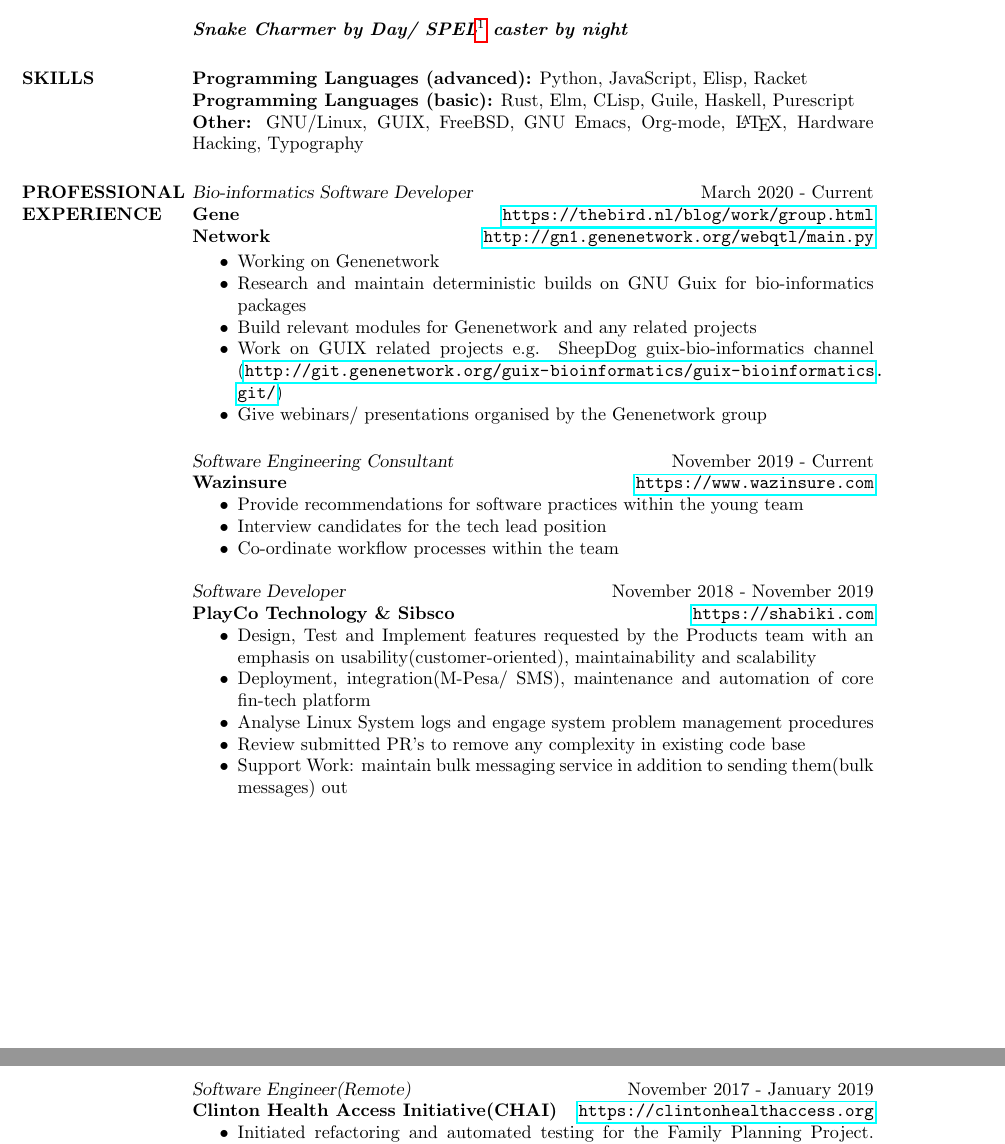
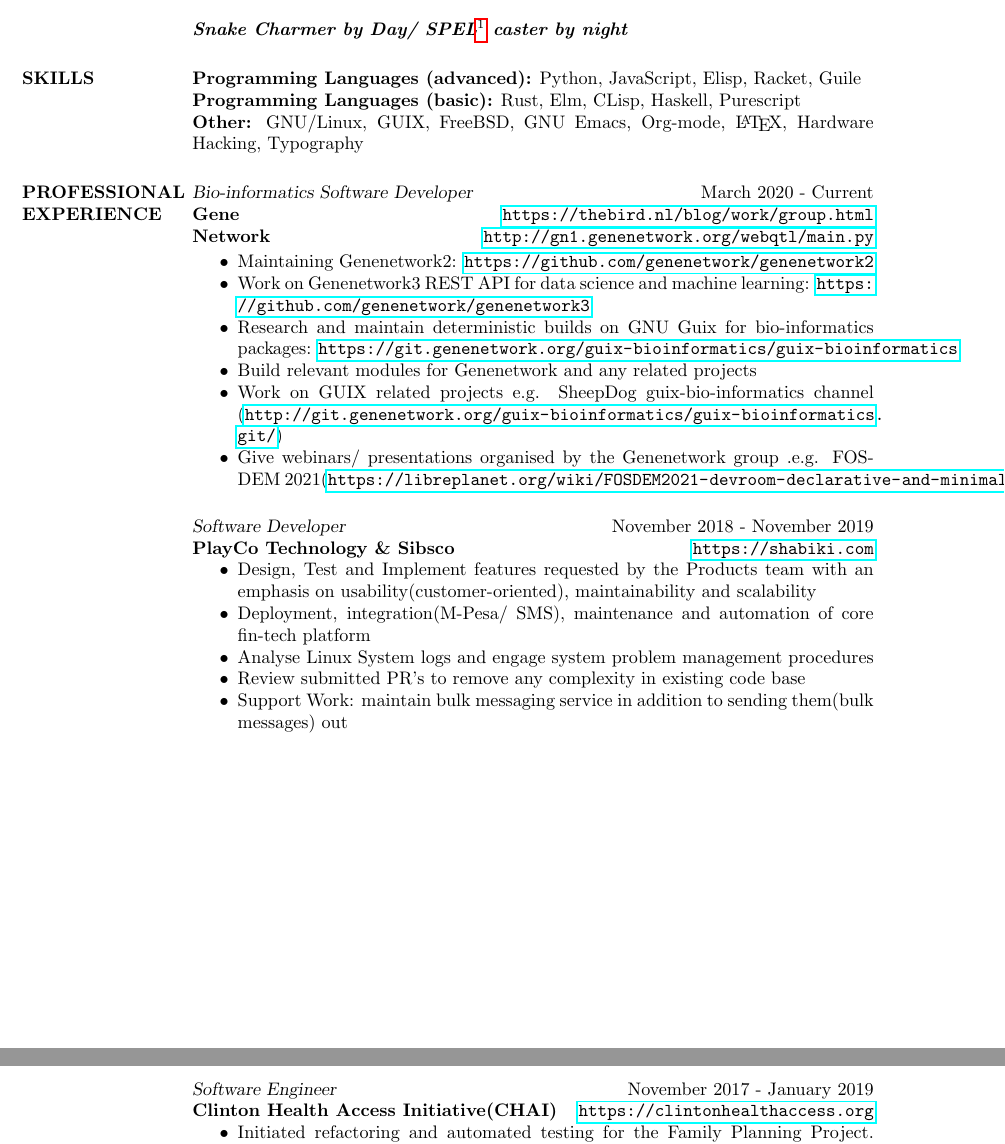
Before and after one commit to BonfaceKilz/resume, a LaTeX CV (bonface_munyoki_cv.tex): two parts of pages 1 and 2 of 2, joined at a grey line, cut so that both start at the same text. Compiled offline with pdfLaTeX.

Commit message:
Update personal resume

```diff
--- a/bonface_munyoki_cv.tex
+++ b/bonface_munyoki_cv.tex
@@ -44,8 +44,8 @@
 \textbf{\textit{Snake Charmer by Day/ SPEL\footnote{SPEL(Semantic Program Enhancement Logic): A concept around LISP macros proposed by Conrad Barski} caster by night}}
 
 \section{SKILLS}
-\textbf{Programming Languages (advanced):} Python, JavaScript, Elisp, Racket\\
-\textbf{Programming Languages (basic):} Rust, Elm, CLisp, Guile, Haskell, Purescript\\
+\textbf{Programming Languages (advanced):} Python, JavaScript, Elisp, Racket, Guile\\
+\textbf{Programming Languages (basic):} Rust, Elm, CLisp, Haskell, Purescript\\
 \textbf{Other:} GNU/Linux, GUIX, FreeBSD, GNU Emacs, Org-mode, \LaTeX,
 Hardware Hacking, Typography
 
@@ -61,20 +61,21 @@
 \textbf{Network} \hfill \url{http://gn1.genenetwork.org/webqtl/main.py}
 
 \begin{itemize} \itemsep -2pt
-\item Working on Genenetwork
-\item Research and maintain deterministic builds on GNU Guix for bio-informatics packages
+\item Maintaining Genenetwork2: \url{https://github.com/genenetwork/genenetwork2}
+\item Work on Genenetwork3 REST API for data science and machine learning: \url{https://github.com/genenetwork/genenetwork3}
+\item Research and maintain deterministic builds on GNU Guix for bio-informatics packages: \url{https://git.genenetwork.org/guix-bioinformatics/guix-bioinformatics}
 \item Build relevant modules for Genenetwork and any related projects
 \item Work on GUIX related projects e.g. SheepDog guix-bio-informatics channel (\url{http://git.genenetwork.org/guix-bioinformatics/guix-bioinformatics.git/})
-\item Give webinars/ presentations organised by the Genenetwork group
+\item Give webinars/ presentations organised by the Genenetwork group .e.g. FOSDEM 2021(\url{https://libreplanet.org/wiki/FOSDEM2021-devroom-declarative-and-minimalistic-computing})
 \end{itemize}
 
-{\sl Software Engineering Consultant} \hfill November 2019 - Current \\
-\textbf{Wazinsure} \hfill \url{https://www.wazinsure.com}
-\begin{itemize} \itemsep -2pt
-\item Provide recommendations for software practices within the young team
-\item Interview candidates for the tech lead position
-\item Co-ordinate workflow processes within the team
-\end{itemize}
+%% {\sl Software Engineering Consultant} \hfill November 2019 - Current \\
+%% \textbf{Wazinsure} \hfill \url{https://www.wazinsure.com}
+%% \begin{itemize} \itemsep -2pt
+%% \item Provide recommendations for software practices within the young team
+%% \item Interview candidates for the tech lead position
+%% \item Co-ordinate workflow processes within the team
+%% \end{itemize}
 
 {\sl Software Developer} \hfill November 2018 - November 2019 \\
 \textbf{PlayCo Technology \& Sibsco } \hfill \url{https://shabiki.com}
@@ -88,7 +89,7 @@
 
 
 \clearpage
-    {\sl Software Engineer(Remote)} \hfill November 2017 - January 2019 \\
+    {\sl Software Engineer} \hfill November 2017 - January 2019 \\
     \textbf{Clinton Health Access Initiative(CHAI)} \hfill \url{https://clintonhealthaccess.org}
     \begin{itemize} \itemsep -2pt % Reduce space between items
     \item Initiated refactoring and automated testing for the Family Planning Project. Improved code coverage by a certain amount
```
